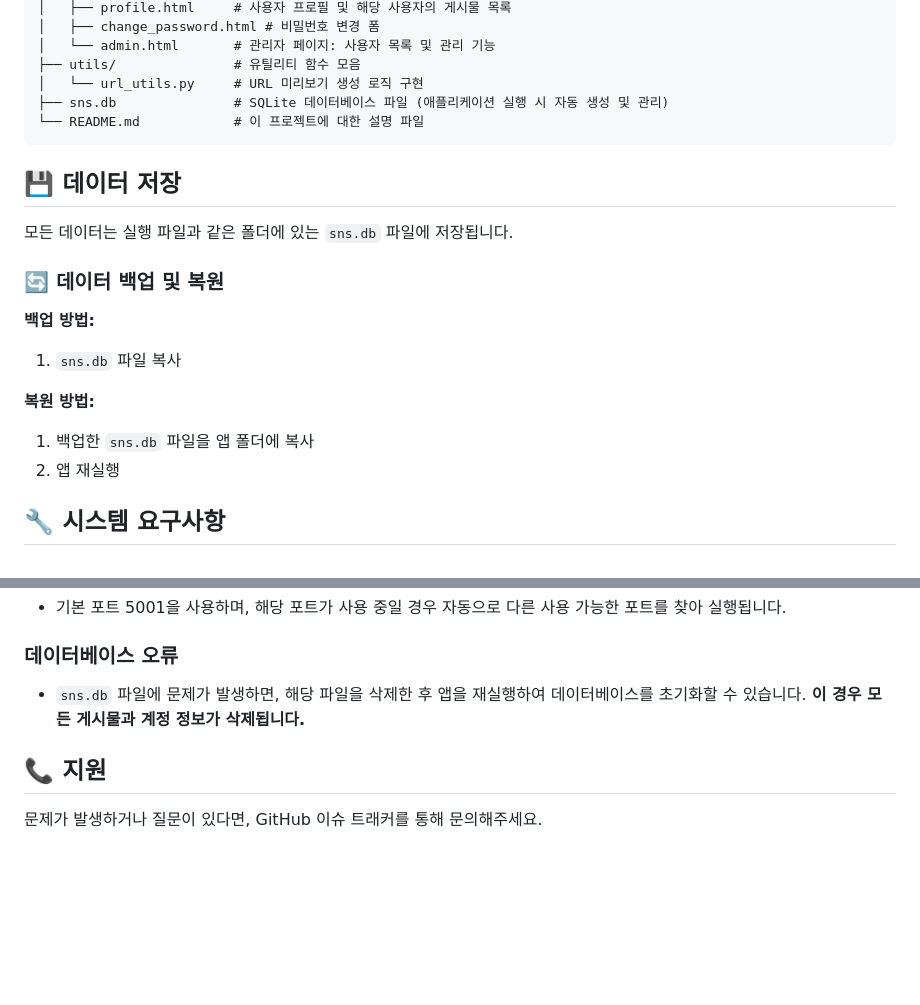
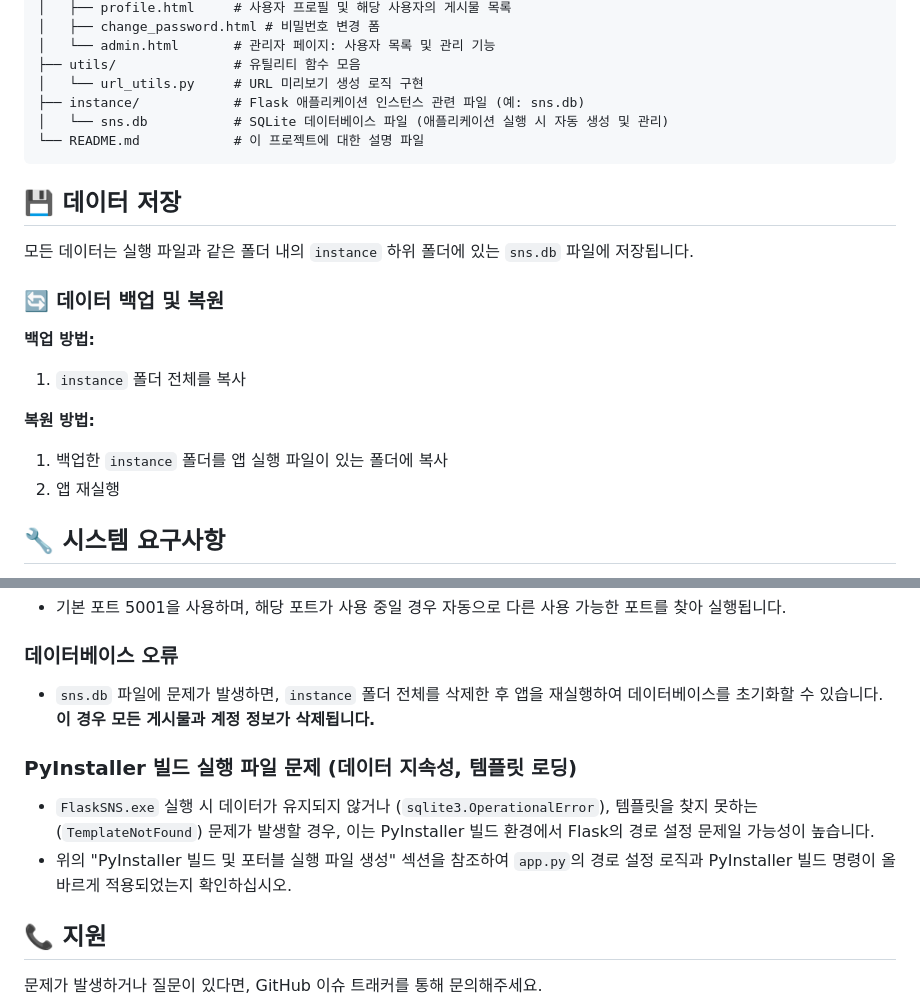
Before and after one commit to YuHyungmin1226/flask_sns_app_portable, a Markdown page: README.md, 2 parts joined by grey strips. GitHub-like rendering; blank space fills up the shorter version.

Commit message:
Docs: Update README.md with PyInstaller build details and portable usage

````diff
--- a/README.md
+++ b/README.md
@@ -65,21 +91,22 @@ FlaskSNS/
 │   └── admin.html       # 관리자 페이지: 사용자 목록 및 관리 기능
 ├── utils/               # 유틸리티 함수 모음
 │   └── url_utils.py     # URL 미리보기 생성 로직 구현
-├── sns.db               # SQLite 데이터베이스 파일 (애플리케이션 실행 시 자동 생성 및 관리)
+├── instance/            # Flask 애플리케이션 인스턴스 관련 파일 (예: sns.db)
+│   └── sns.db           # SQLite 데이터베이스 파일 (애플리케이션 실행 시 자동 생성 및 관리)
 └── README.md            # 이 프로젝트에 대한 설명 파일
 ```
 
 ## 💾 데이터 저장
 
-모든 데이터는 실행 파일과 같은 폴더에 있는 `sns.db` 파일에 저장됩니다.
+모든 데이터는 실행 파일과 같은 폴더 내의 `instance` 하위 폴더에 있는 `sns.db` 파일에 저장됩니다.
 
 ### 🔄 데이터 백업 및 복원
 
 **백업 방법:**
-1.  `sns.db` 파일 복사
+1.  `instance` 폴더 전체를 복사
 
 **복원 방법:**
-1.  백업한 `sns.db` 파일을 앱 폴더에 복사
+1.  백업한 `instance` 폴더를 앱 실행 파일이 있는 폴더에 복사
 2.  앱 재실행
 
 ## 🔧 시스템 요구사항
@@ -119,7 +146,11 @@ FlaskSNS/
 -   기본 포트 5001을 사용하며, 해당 포트가 사용 중일 경우 자동으로 다른 사용 가능한 포트를 찾아 실행됩니다.
 
 ### 데이터베이스 오류
--   `sns.db` 파일에 문제가 발생하면, 해당 파일을 삭제한 후 앱을 재실행하여 데이터베이스를 초기화할 수 있습니다. **이 경우 모든 게시물과 계정 정보가 삭제됩니다.**
+-   `sns.db` 파일에 문제가 발생하면, `instance` 폴더 전체를 삭제한 후 앱을 재실행하여 데이터베이스를 초기화할 수 있습니다. **이 경우 모든 게시물과 계정 정보가 삭제됩니다.**
+
+### PyInstaller 빌드 실행 파일 문제 (데이터 지속성, 템플릿 로딩)
+-   `FlaskSNS.exe` 실행 시 데이터가 유지되지 않거나 (`sqlite3.OperationalError`), 템플릿을 찾지 못하는 (`TemplateNotFound`) 문제가 발생할 경우, 이는 PyInstaller 빌드 환경에서 Flask의 경로 설정 문제일 가능성이 높습니다.
+-   위의 "PyInstaller 빌드 및 포터블 실행 파일 생성" 섹션을 참조하여 `app.py`의 경로 설정 로직과 PyInstaller 빌드 명령이 올바르게 적용되었는지 확인하십시오.
 
 ## 📞 지원
 
````
Also changed, not shown: other parts of README.md (+32 -6 lines).
